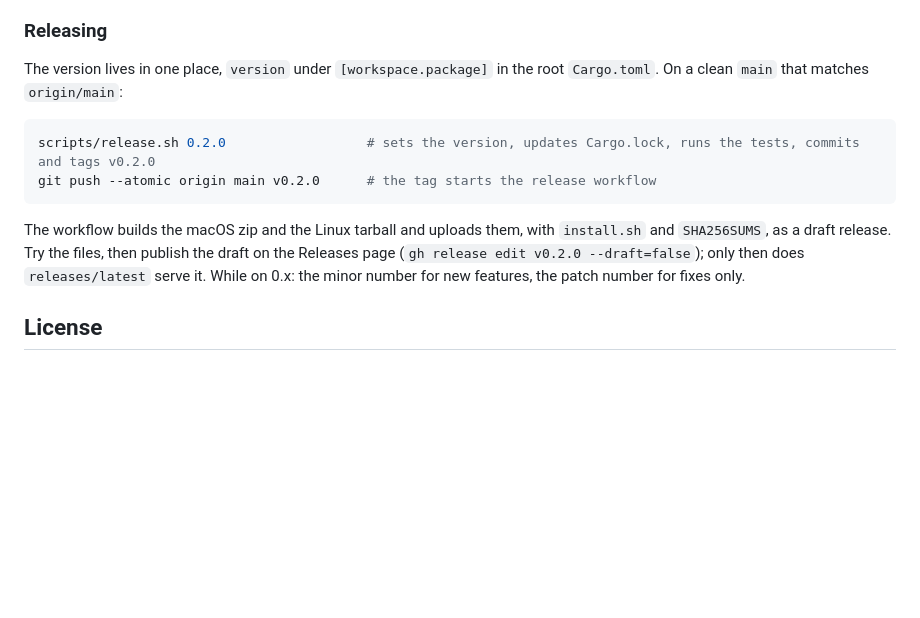
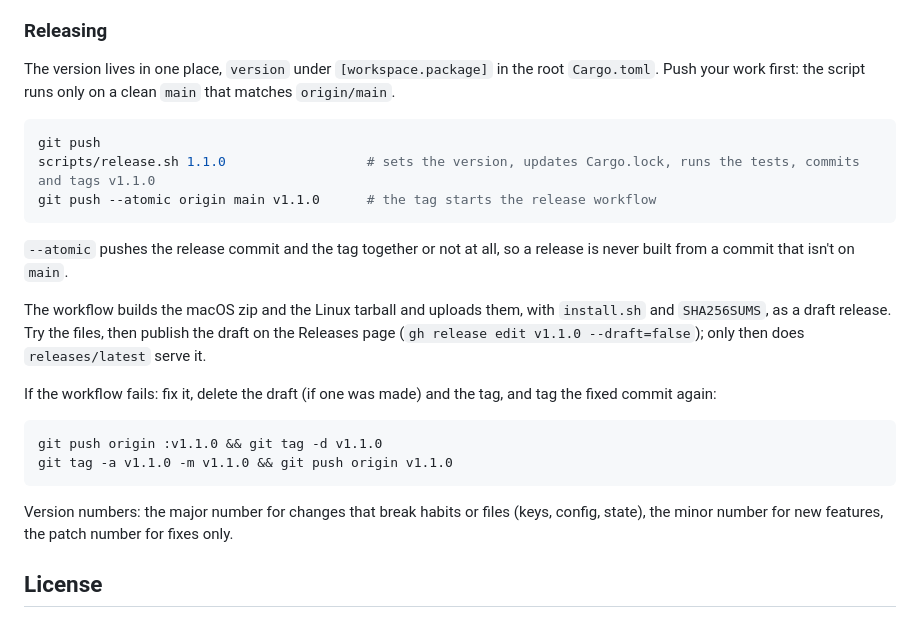
Before and after one commit to sebbarg/yagni-commander, a Markdown page: README.md, the part around the change. Rendered like a GitHub page; blank space fills up the shorter version.

Commit message:
README: releasing, push first, --atomic, retrying a failed release, version numbers

````diff
--- a/README.md
+++ b/README.md
@@ -99,14 +99,26 @@ Set `theme` to `tokyo-night` (the default), `gruvbox-dark`, `everforest-dark`, `
 
 ### Releasing
 
-The version lives in one place, `version` under `[workspace.package]` in the root `Cargo.toml`. On a clean `main` that matches `origin/main`:
+The version lives in one place, `version` under `[workspace.package]` in the root `Cargo.toml`. Push your work first: the script runs only on a clean `main` that matches `origin/main`.
 
 ```sh
-scripts/release.sh 0.2.0                  # sets the version, updates Cargo.lock, runs the tests, commits and tags v0.2.0
-git push --atomic origin main v0.2.0      # the tag starts the release workflow
+git push
+scripts/release.sh 1.1.0                  # sets the version, updates Cargo.lock, runs the tests, commits and tags v1.1.0
+git push --atomic origin main v1.1.0      # the tag starts the release workflow
 ```
 
-The workflow builds the macOS zip and the Linux tarball and uploads them, with `install.sh` and `SHA256SUMS`, as a draft release. Try the files, then publish the draft on the Releases page (`gh release edit v0.2.0 --draft=false`); only then does `releases/latest` serve it. While on 0.x: the minor number for new features, the patch number for fixes only.
+`--atomic` pushes the release commit and the tag together or not at all, so a release is never built from a commit that isn't on `main`.
+
+The workflow builds the macOS zip and the Linux tarball and uploads them, with `install.sh` and `SHA256SUMS`, as a draft release. Try the files, then publish the draft on the Releases page (`gh release edit v1.1.0 --draft=false`); only then does `releases/latest` serve it.
+
+If the workflow fails: fix it, delete the draft (if one was made) and the tag, and tag the fixed commit again:
+
+```sh
+git push origin :v1.1.0 && git tag -d v1.1.0
+git tag -a v1.1.0 -m v1.1.0 && git push origin v1.1.0
+```
+
+Version numbers: the major number for changes that break habits or files (keys, config, state), the minor number for new features, the patch number for fixes only.
 
 ## License
 
````
